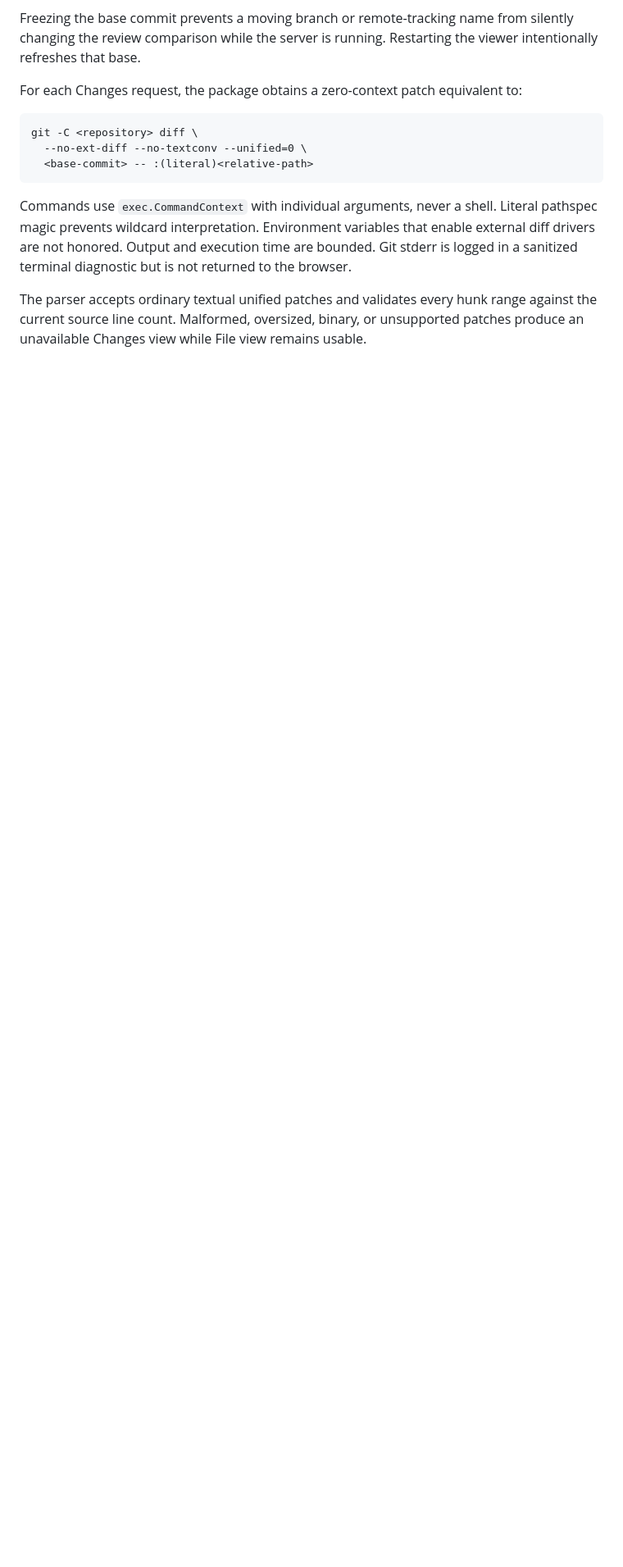
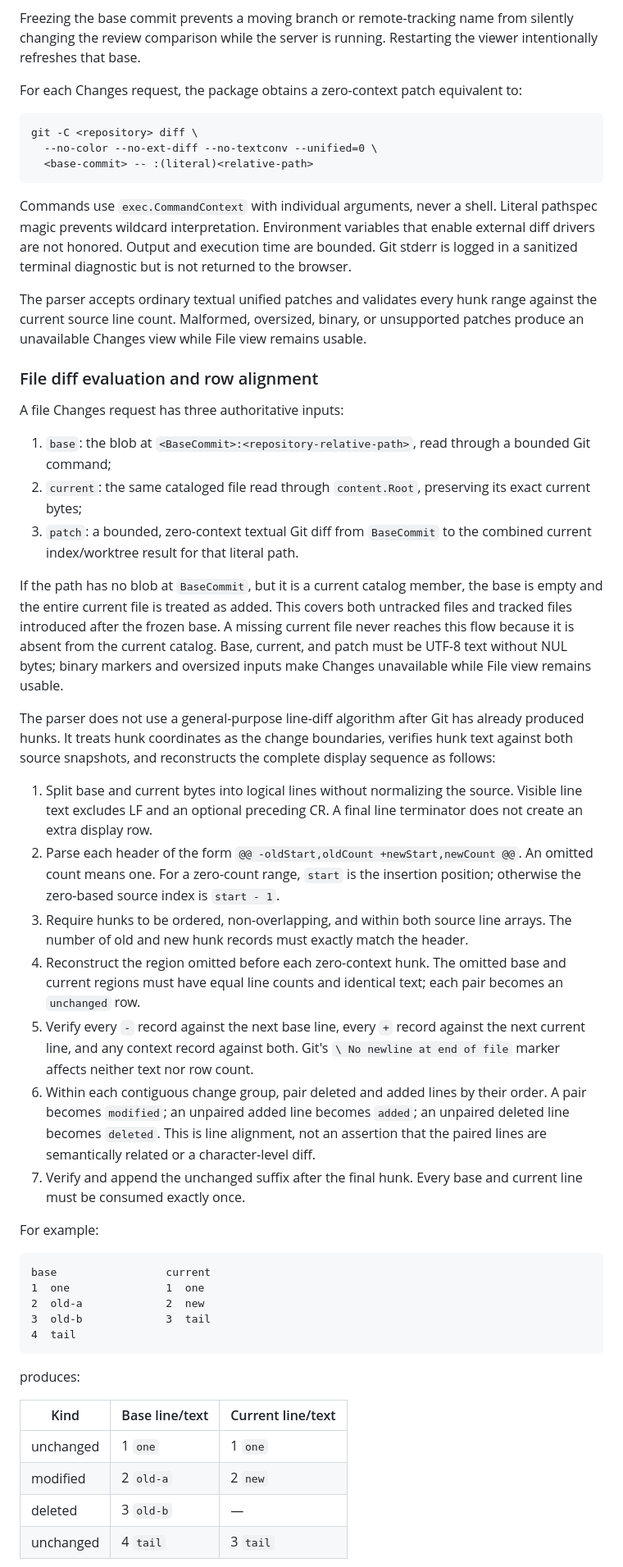
Before and after one commit to atulmirajkar/code-annotator, a Markdown page: docs/designs/code-review.md, the part around one of its changes. Shown at 82% size. Rendered like a GitHub page; blank space fills up the shorter version.

Commit message:
docs: specify file diff alignment

````diff
--- a/docs/designs/code-review.md
+++ b/docs/designs/code-review.md
@@ -351,7 +351,7 @@ to:
 
 ```text
 git -C <repository> diff \
-  --no-ext-diff --no-textconv --unified=0 \
+  --no-color --no-ext-diff --no-textconv --unified=0 \
   <base-commit> -- :(literal)<relative-path>
 ```
 
@@ -365,3 +365,70 @@ The parser accepts ordinary textual unified patches and validates every hunk
 range against the current source line count. Malformed, oversized, binary, or
 unsupported patches produce an unavailable Changes view while File view remains
 usable.
+
+### File diff evaluation and row alignment
+
+A file Changes request has three authoritative inputs:
+
+1. `base`: the blob at `<BaseCommit>:<repository-relative-path>`, read through
+   a bounded Git command;
+2. `current`: the same cataloged file read through `content.Root`, preserving
+   its exact current bytes;
+3. `patch`: a bounded, zero-context textual Git diff from `BaseCommit` to the
+   combined current index/worktree result for that literal path.
+
+If the path has no blob at `BaseCommit`, but it is a current catalog member, the
+base is empty and the entire current file is treated as added. This covers both
+untracked files and tracked files introduced after the frozen base. A missing
+current file never reaches this flow because it is absent from the current
+catalog. Base, current, and patch must be UTF-8 text without NUL bytes; binary
+markers and oversized inputs make Changes unavailable while File view remains
+usable.
+
+The parser does not use a general-purpose line-diff algorithm after Git has
+already produced hunks. It treats hunk coordinates as the change boundaries,
+verifies hunk text against both source snapshots, and reconstructs the complete
+display sequence as follows:
+
+1. Split base and current bytes into logical lines without normalizing the
+   source. Visible line text excludes LF and an optional preceding CR. A final
+   line terminator does not create an extra display row.
+2. Parse each header of the form
+   `@@ -oldStart,oldCount +newStart,newCount @@`. An omitted count means one.
+   For a zero-count range, `start` is the insertion position; otherwise the
+   zero-based source index is `start - 1`.
+3. Require hunks to be ordered, non-overlapping, and within both source line
+   arrays. The number of old and new hunk records must exactly match the header.
+4. Reconstruct the region omitted before each zero-context hunk. The omitted
+   base and current regions must have equal line counts and identical text;
+   each pair becomes an `unchanged` row.
+5. Verify every `-` record against the next base line, every `+` record against
+   the next current line, and any context record against both. Git's
+   `\ No newline at end of file` marker affects neither text nor row count.
+6. Within each contiguous change group, pair deleted and added lines by their
+   order. A pair becomes `modified`; an unpaired added line becomes `added`;
+   an unpaired deleted line becomes `deleted`. This is line alignment, not an
+   assertion that the paired lines are semantically related or a character-level
+   diff.
+7. Verify and append the unchanged suffix after the final hunk. Every base and
+   current line must be consumed exactly once.
+
+For example:
+
+```text
+base                 current
+1  one               1  one
+2  old-a             2  new
+3  old-b             3  tail
+4  tail
+```
+
+produces:
+
+| Kind | Base line/text | Current line/text |
+| --- | --- | --- |
+| unchanged | 1 `one` | 1 `one` |
+| modified | 2 `old-a` | 2 `new` |
+| deleted | 3 `old-b` | — |
+| unchanged | 4 `tail` | 3 `tail` |
+
````
Also changed, not shown: other parts of docs/designs/code-review.md (+15 -0 lines).
